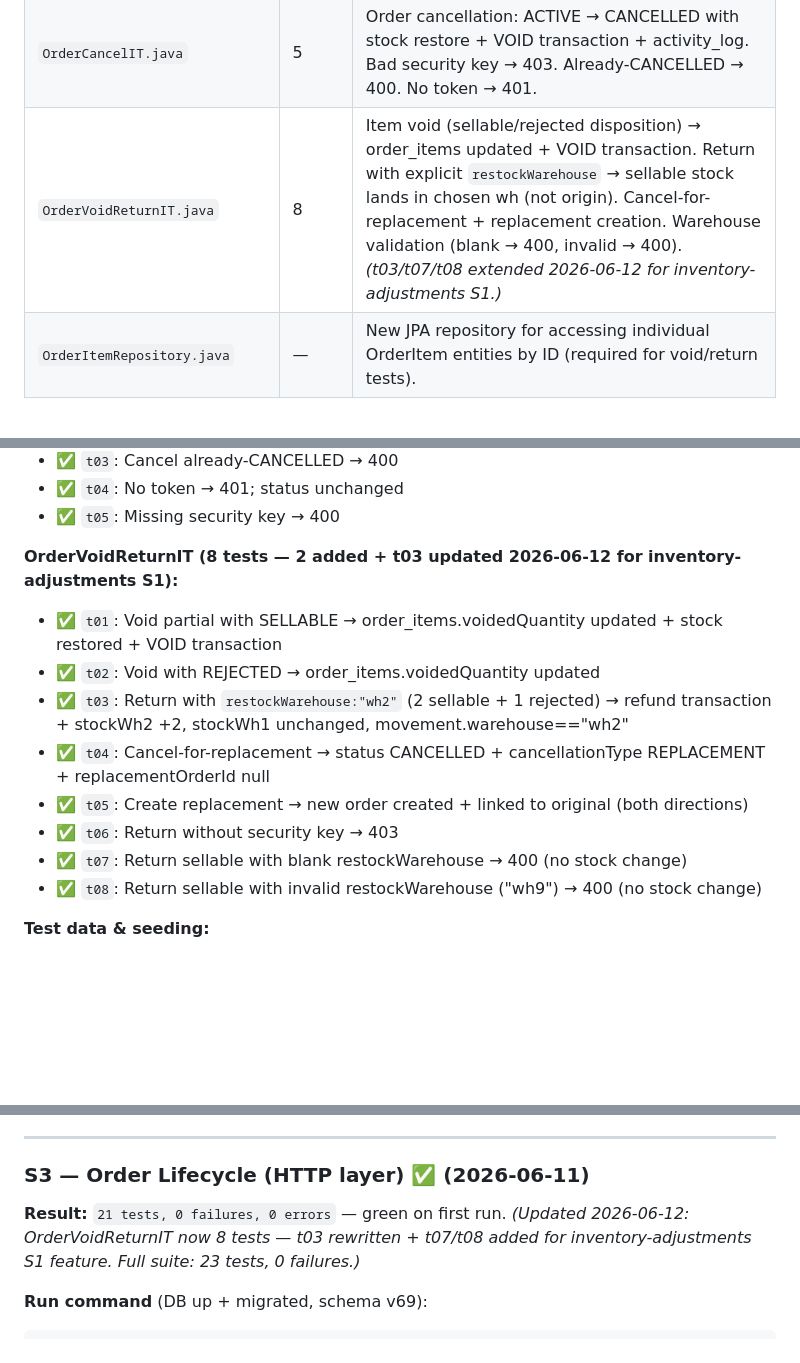
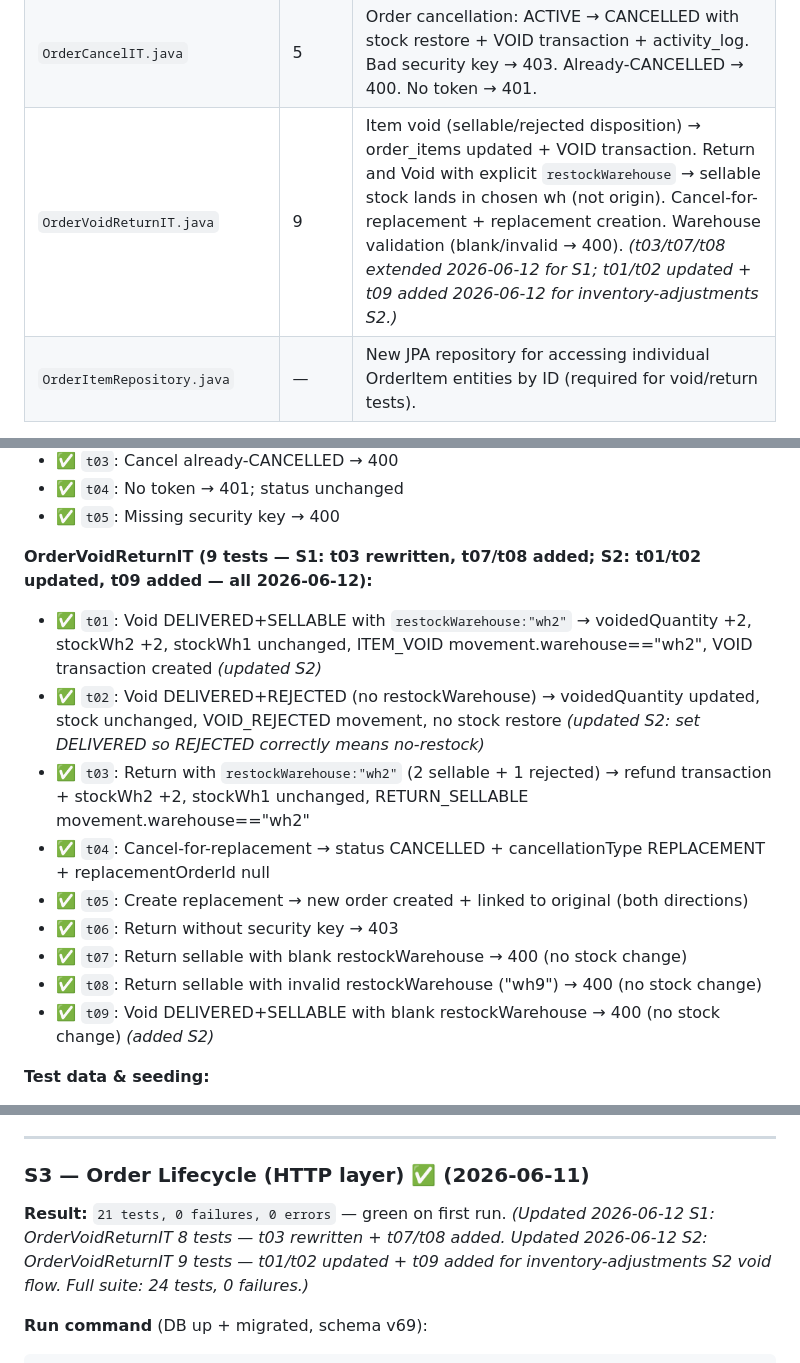
Before and after one commit to jfy-g0395/rrbm-report-inventory, a Markdown page: INTEGRATION-TEST-PLAN.md, 3 parts joined by grey strips. Drawn GitHub-style; blank space fills up the shorter version.

````diff
--- a/INTEGRATION-TEST-PLAN.md
+++ b/INTEGRATION-TEST-PLAN.md
@@ -161,7 +161,7 @@ mvn test -Dtest=OrderCreateValidationIT,OrderCancelIT,OrderVoidReturnIT
 |------|-------|--------|
 | `OrderCreateValidationIT.java` | 10 | Order create validation: missing customer/empty items/qty≤0/price≤0/non-existent product/inactive agent/no token. Each: asserts 400 + NO order row written. Happy path: order + commission_entries persisted. |
 | `OrderCancelIT.java` | 5 | Order cancellation: ACTIVE → CANCELLED with stock restore + VOID transaction + activity_log. Bad security key → 403. Already-CANCELLED → 400. No token → 401. |
-| `OrderVoidReturnIT.java` | 8 | Item void (sellable/rejected disposition) → order_items updated + VOID transaction. Return with explicit `restockWarehouse` → sellable stock lands in chosen wh (not origin). Cancel-for-replacement + replacement creation. Warehouse validation (blank → 400, invalid → 400). *(t03/t07/t08 extended 2026-06-12 for inventory-adjustments S1.)* |
+| `OrderVoidReturnIT.java` | 9 | Item void (sellable/rejected disposition) → order_items updated + VOID transaction. Return and Void with explicit `restockWarehouse` → sellable stock lands in chosen wh (not origin). Cancel-for-replacement + replacement creation. Warehouse validation (blank/invalid → 400). *(t03/t07/t08 extended 2026-06-12 for S1; t01/t02 updated + t09 added 2026-06-12 for inventory-adjustments S2.)* |
 | `OrderItemRepository.java` | — | New JPA repository for accessing individual OrderItem entities by ID (required for void/return tests). |
 
 **Scenarios implemented:**
@@ -185,15 +185,16 @@ mvn test -Dtest=OrderCreateValidationIT,OrderCancelIT,OrderVoidReturnIT
 - ✅ `t04`: No token → 401; status unchanged
 - ✅ `t05`: Missing security key → 400
 
-**OrderVoidReturnIT (8 tests — 2 added + t03 updated 2026-06-12 for inventory-adjustments S1):**
-- ✅ `t01`: Void partial with SELLABLE → order_items.voidedQuantity updated + stock restored + VOID transaction
-- ✅ `t02`: Void with REJECTED → order_items.voidedQuantity updated
-- ✅ `t03`: Return with `restockWarehouse:"wh2"` (2 sellable + 1 rejected) → refund transaction + stockWh2 +2, stockWh1 unchanged, movement.warehouse=="wh2"
+**OrderVoidReturnIT (9 tests — S1: t03 rewritten, t07/t08 added; S2: t01/t02 updated, t09 added — all 2026-06-12):**
+- ✅ `t01`: Void DELIVERED+SELLABLE with `restockWarehouse:"wh2"` → voidedQuantity +2, stockWh2 +2, stockWh1 unchanged, ITEM_VOID movement.warehouse=="wh2", VOID transaction created *(updated S2)*
+- ✅ `t02`: Void DELIVERED+REJECTED (no restockWarehouse) → voidedQuantity updated, stock unchanged, VOID_REJECTED movement, no stock restore *(updated S2: set DELIVERED so REJECTED correctly means no-restock)*
+- ✅ `t03`: Return with `restockWarehouse:"wh2"` (2 sellable + 1 rejected) → refund transaction + stockWh2 +2, stockWh1 unchanged, RETURN_SELLABLE movement.warehouse=="wh2"
 - ✅ `t04`: Cancel-for-replacement → status CANCELLED + cancellationType REPLACEMENT + replacementOrderId null
 - ✅ `t05`: Create replacement → new order created + linked to original (both directions)
 - ✅ `t06`: Return without security key → 403
 - ✅ `t07`: Return sellable with blank restockWarehouse → 400 (no stock change)
 - ✅ `t08`: Return sellable with invalid restockWarehouse ("wh9") → 400 (no stock change)
+- ✅ `t09`: Void DELIVERED+SELLABLE with blank restockWarehouse → 400 (no stock change) *(added S2)*
 
 **Test data & seeding:**
 - **Real workflow:** Orders created via live `POST /api/orders` (not hand-inserted rows). Product with multi-warehouse stock, ACTIVE agent, open commission period.
@@ -994,7 +995,7 @@ mvn test -Dtest=DailyCloseIT
 
 ### S3 — Order Lifecycle (HTTP layer) ✅ (2026-06-11)
 
-**Result:** `21 tests, 0 failures, 0 errors` — green on first run. *(Updated 2026-06-12: OrderVoidReturnIT now 8 tests — t03 rewritten + t07/t08 added for inventory-adjustments S1 feature. Full suite: 23 tests, 0 failures.)*
+**Result:** `21 tests, 0 failures, 0 errors` — green on first run. *(Updated 2026-06-12 S1: OrderVoidReturnIT 8 tests — t03 rewritten + t07/t08 added. Updated 2026-06-12 S2: OrderVoidReturnIT 9 tests — t01/t02 updated + t09 added for inventory-adjustments S2 void flow. Full suite: 24 tests, 0 failures.)*
 
 **Run command** (DB up + migrated, schema v69):
 ```
````
Also changed, not shown: inventory-adjustments.md (+21 -14 lines).
